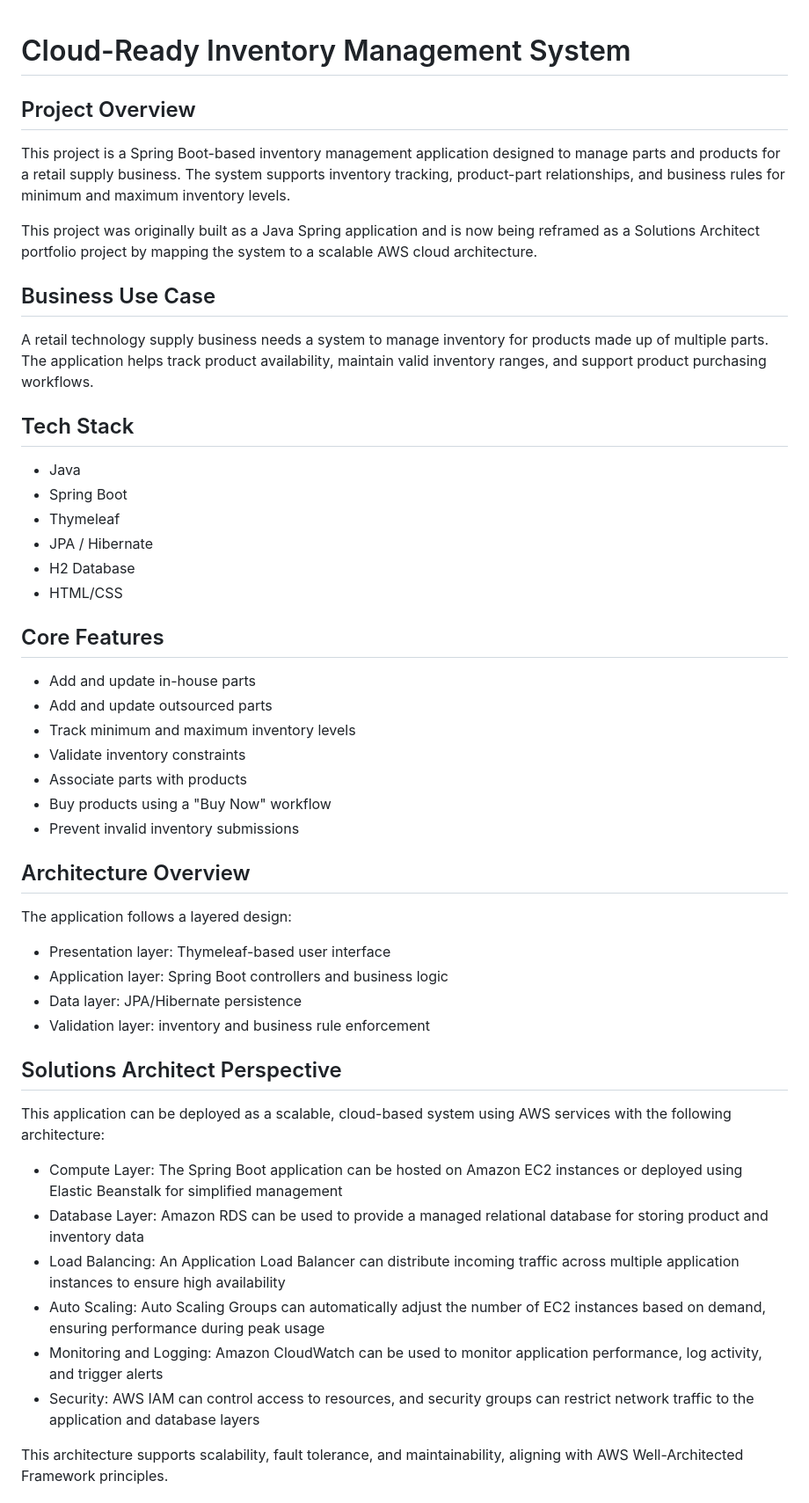
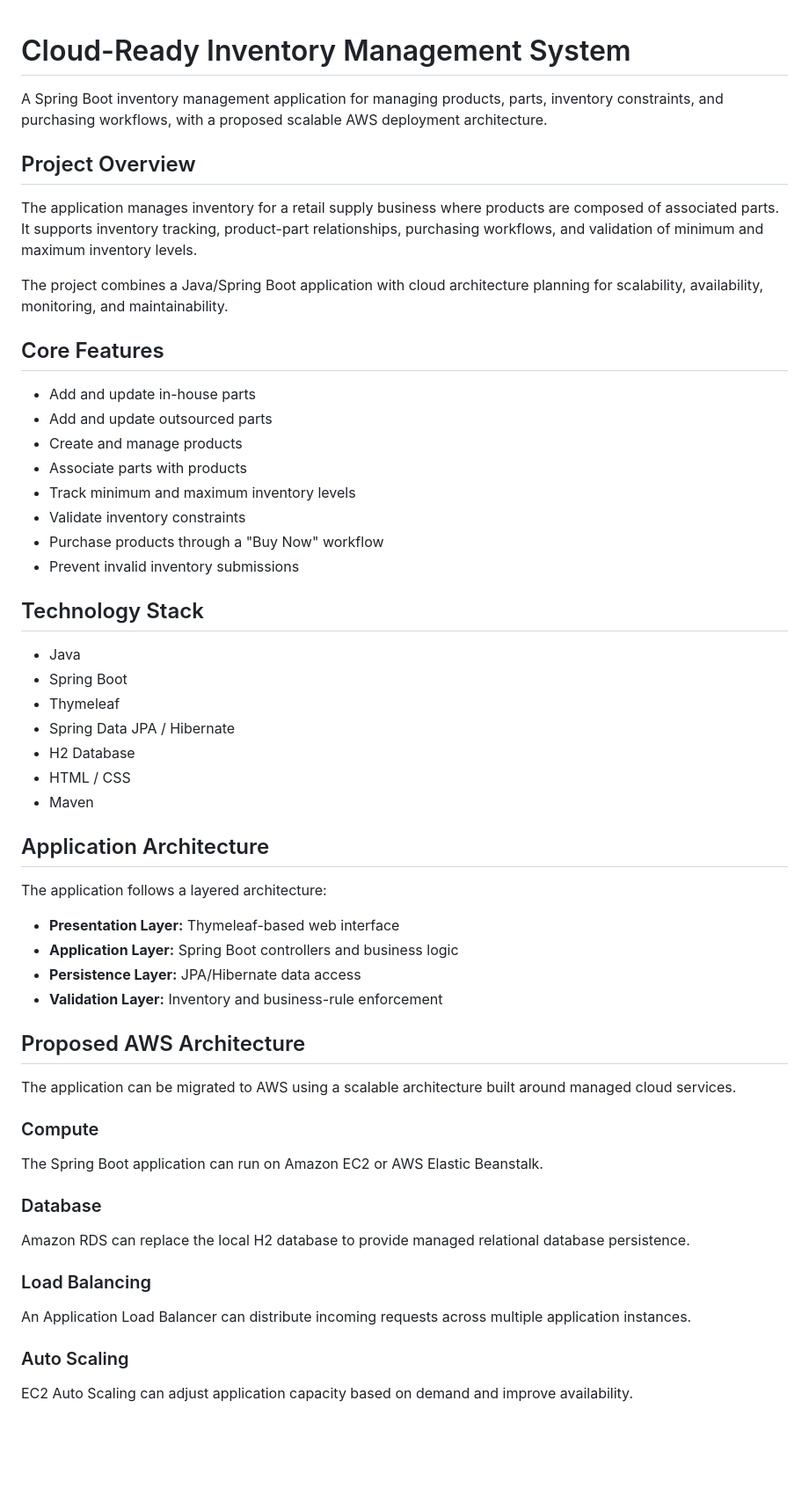
Before and after one commit to JMishock/cloud-inventory-management-system, a Markdown page: README.md, the part around one of its changes. Shown at 88% size. GitHub-like rendering; blank space fills up the shorter version.

Commit message:
Update README for portfolio presentation

```diff
--- a/README.md
+++ b/README.md
@@ -1,47 +1,60 @@
 # Cloud-Ready Inventory Management System
 
+A Spring Boot inventory management application for managing products, parts, inventory constraints, and purchasing workflows, with a proposed scalable AWS deployment architecture.
+
 ## Project Overview
-This project is a Spring Boot-based inventory management application designed to manage parts and products for a retail supply business. The system supports inventory tracking, product-part relationships, and business rules for minimum and maximum inventory levels.
 
-This project was originally built as a Java Spring application and is now being reframed as a Solutions Architect portfolio project by mapping the system to a scalable AWS cloud architecture.
+The application manages inventory for a retail supply business where products are composed of associated parts. It supports inventory tracking, product-part relationships, purchasing workflows, and validation of minimum and maximum inventory levels.
 
-## Business Use Case
-A retail technology supply business needs a system to manage inventory for products made up of multiple parts. The application helps track product availability, maintain valid inventory ranges, and support product purchasing workflows.
+The project combines a Java/Spring Boot application with cloud architecture planning for scalability, availability, monitoring, and maintainability.
 
-## Tech Stack
+## Core Features
+
+- Add and update in-house parts
+- Add and update outsourced parts
+- Create and manage products
+- Associate parts with products
+- Track minimum and maximum inventory levels
+- Validate inventory constraints
+- Purchase products through a "Buy Now" workflow
+- Prevent invalid inventory submissions
+
+## Technology Stack
+
 - Java
 - Spring Boot
 - Thymeleaf
-- JPA / Hibernate
+- Spring Data JPA / Hibernate
 - H2 Database
-- HTML/CSS
+- HTML / CSS
+- Maven
 
-## Core Features
-- Add and update in-house parts
-- Add and update outsourced parts
-- Track minimum and maximum inventory levels
-- Validate inventory constraints
-- Associate parts with products
-- Buy products using a "Buy Now" workflow
-- Prevent invalid inventory submissions
+## Application Architecture
 
-## Architecture Overview
-The application follows a layered design:
+The application follows a layered architecture:
 
-- Presentation layer: Thymeleaf-based user interface
-- Application layer: Spring Boot controllers and business logic
-- Data layer: JPA/Hibernate persistence
-- Validation layer: inventory and business rule enforcement
+- **Presentation Layer:** Thymeleaf-based web interface
+- **Application Layer:** Spring Boot controllers and business logic
+- **Persistence Layer:** JPA/Hibernate data access
+- **Validation Layer:** Inventory and business-rule enforcement
 
-## Solutions Architect Perspective
+## Proposed AWS Architecture
 
-This application can be deployed as a scalable, cloud-based system using AWS services with the following architecture:
+The application can be migrated to AWS using a scalable architecture built around managed cloud services.
 
-- Compute Layer: The Spring Boot application can be hosted on Amazon EC2 instances or deployed using Elastic Beanstalk for simplified management
-- Database Layer: Amazon RDS can be used to provide a managed relational database for storing product and inventory data
-- Load Balancing: An Application Load Balancer can distribute incoming traffic across multiple application instances to ensure high availability
-- Auto Scaling: Auto Scaling Groups can automatically adjust the number of EC2 instances based on demand, ensuring performance during peak usage
-- Monitoring and Logging: Amazon CloudWatch can be used to monitor application performance, log activity, and trigger alerts
-- Security: AWS IAM can control access to resources, and security groups can restrict network traffic to the application and database layers
+### Compute
 
-This architecture supports scalability, fault tolerance, and maintainability, aligning with AWS Well-Architected Framework principles.
+The Spring Boot application can run on Amazon EC2 or AWS Elastic Beanstalk.
+
+### Database
+
+Amazon RDS can replace the local H2 database to provide managed relational database persistence.
+
+### Load Balancing
+
+An Application Load Balancer can distribute incoming requests across multiple application instances.
+
+### Auto Scaling
+
+EC2 Auto Scaling can adjust application capacity based on demand and improve availability.
+
```
Also changed, not shown: other parts of README.md (+46 -23 lines).
